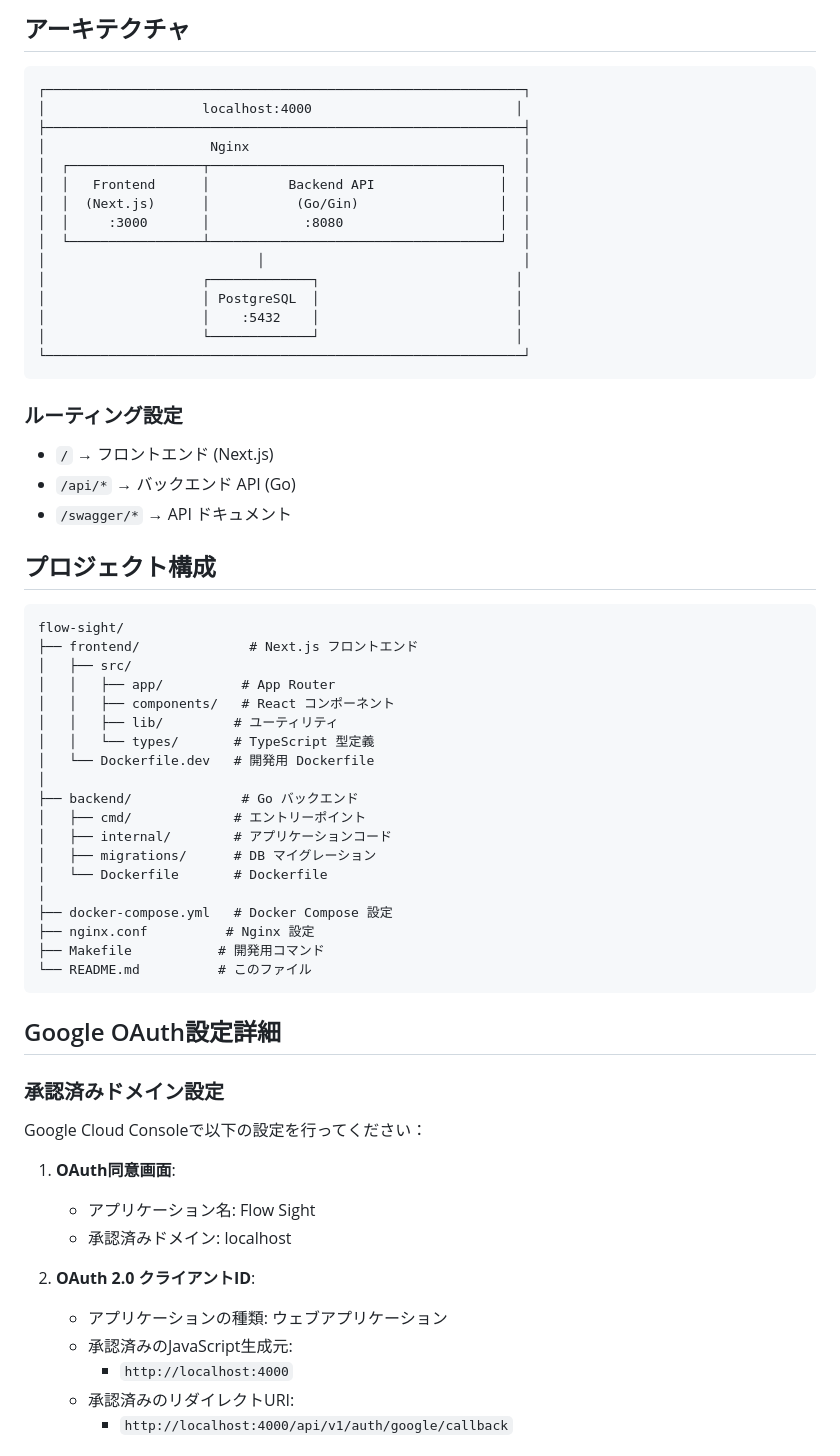
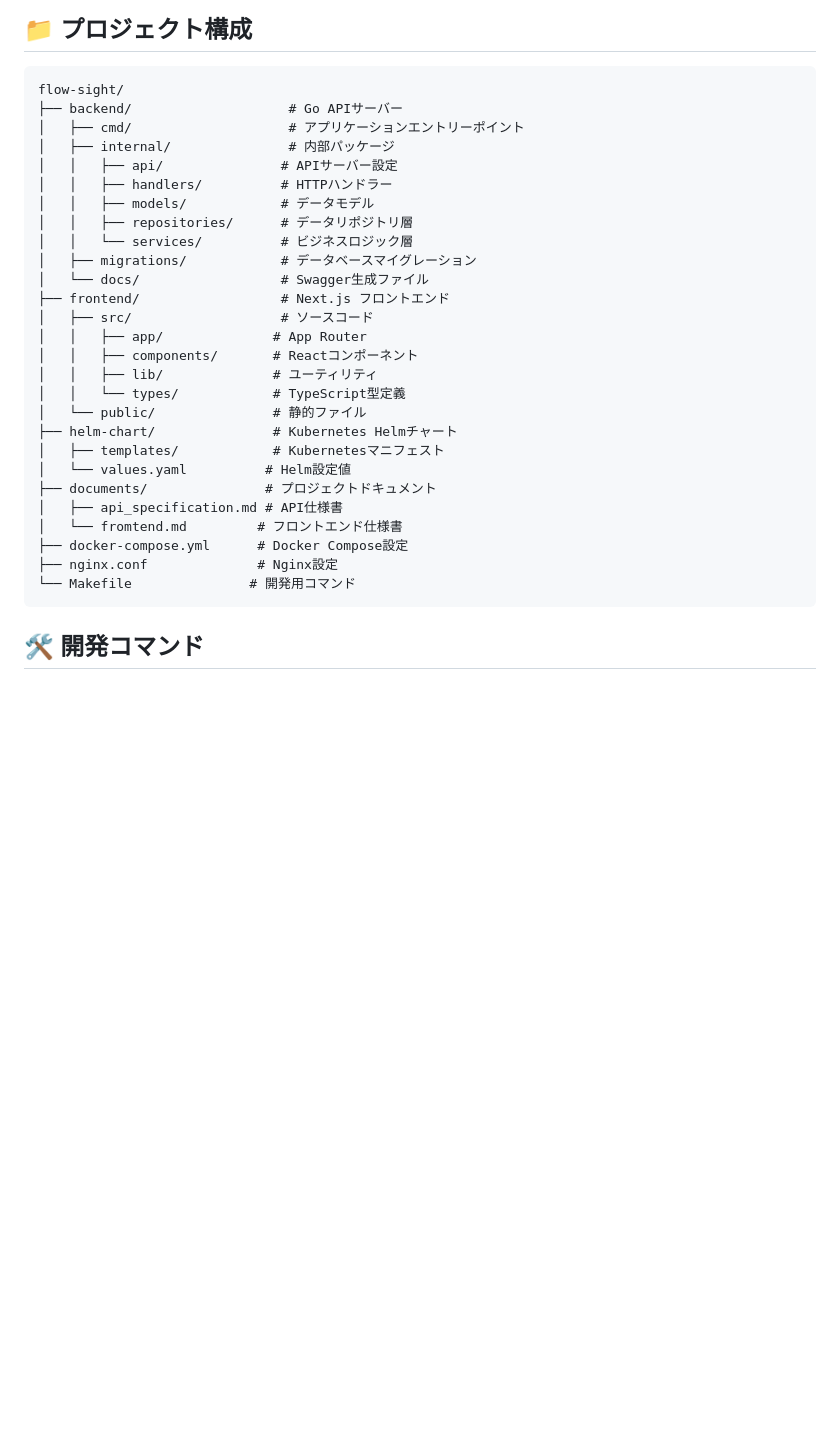
Before and after one commit to Soli0222/flow-sight, a Markdown page: README.md, the part around the change printed below. Rendered like a GitHub page; blank space fills up the shorter version.

````diff
--- a/README.md
+++ b/README.md
@@ -131,67 +105,34 @@ make db-shell       # データベースに接続
-## アーキテクチャ
-
-```
-┌─────────────────────────────────────────────────────────────┐
-│                    localhost:4000                          │
-├─────────────────────────────────────────────────────────────┤
-│                     Nginx                                   │
-│  ┌─────────────────┬─────────────────────────────────────┐  │
-│  │   Frontend      │          Backend API                │  │
-│  │  (Next.js)      │           (Go/Gin)                  │  │
-│  │     :3000       │            :8080                    │  │
-│  └─────────────────┴─────────────────────────────────────┘  │
-│                           │                                 │
-│                    ┌─────────────┐                         │
-│                    │ PostgreSQL  │                         │
-│                    │    :5432    │                         │
-│                    └─────────────┘                         │
-└─────────────────────────────────────────────────────────────┘
-```
-
-### ルーティング設定
-
-- `/` → フロントエンド (Next.js)
-- `/api/*` → バックエンド API (Go)
-- `/swagger/*` → API ドキュメント
-
-## プロジェクト構成
+## 📁 プロジェクト構成
 
 ```
 flow-sight/
-├── frontend/              # Next.js フロントエンド
-│   ├── src/
-│   │   ├── app/          # App Router
-│   │   ├── components/   # React コンポーネント
-│   │   ├── lib/         # ユーティリティ
-│   │   └── types/       # TypeScript 型定義
-│   └── Dockerfile.dev   # 開発用 Dockerfile
-│
-├── backend/              # Go バックエンド
-│   ├── cmd/             # エントリーポイント
-│   ├── internal/        # アプリケーションコード
-│   ├── migrations/      # DB マイグレーション
-│   └── Dockerfile       # Dockerfile
-│
-├── docker-compose.yml   # Docker Compose 設定
-├── nginx.conf          # Nginx 設定
-├── Makefile           # 開発用コマンド
-└── README.md          # このファイル
+├── backend/                    # Go APIサーバー
+│   ├── cmd/                    # アプリケーションエントリーポイント
+│   ├── internal/               # 内部パッケージ
+│   │   ├── api/               # APIサーバー設定
+│   │   ├── handlers/          # HTTPハンドラー
+│   │   ├── models/            # データモデル
+│   │   ├── repositories/      # データリポジトリ層
+│   │   └── services/          # ビジネスロジック層
+│   ├── migrations/            # データベースマイグレーション
+│   └── docs/                  # Swagger生成ファイル
+├── frontend/                  # Next.js フロントエンド
+│   ├── src/                   # ソースコード
+│   │   ├── app/              # App Router
+│   │   ├── components/       # Reactコンポーネント
+│   │   ├── lib/              # ユーティリティ
+│   │   └── types/            # TypeScript型定義
+│   └── public/               # 静的ファイル
+├── helm-chart/               # Kubernetes Helmチャート
+│   ├── templates/            # Kubernetesマニフェスト
+│   └── values.yaml          # Helm設定値
+├── documents/               # プロジェクトドキュメント
+│   ├── api_specification.md # API仕様書
+│   └── fromtend.md         # フロントエンド仕様書
+├── docker-compose.yml      # Docker Compose設定
+├── nginx.conf              # Nginx設定
+└── Makefile               # 開発用コマンド
 ```
 
-## Google OAuth設定詳細
+## 🛠️ 開発コマンド
 
-### 承認済みドメイン設定
-
-Google Cloud Consoleで以下の設定を行ってください：
-
-1. **OAuth同意画面**:
-   - アプリケーション名: Flow Sight
-   - 承認済みドメイン: localhost
-
-2. **OAuth 2.0 クライアントID**:
-   - アプリケーションの種類: ウェブアプリケーション
-   - 承認済みのJavaScript生成元:
-     - `http://localhost:4000`
-   - 承認済みのリダイレクトURI:
-     - `http://localhost:4000/api/v1/auth/google/callback`
-
````
Also changed, not shown: other parts of README.md (+220 -134 lines).
